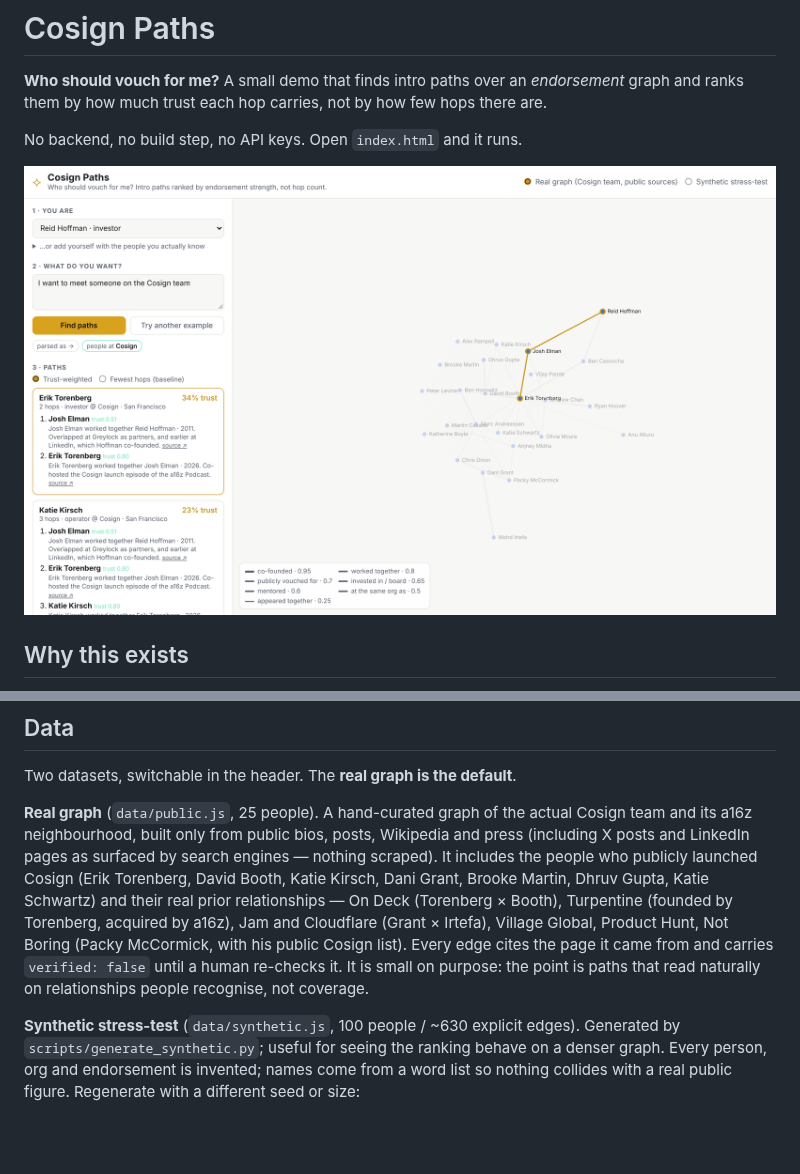
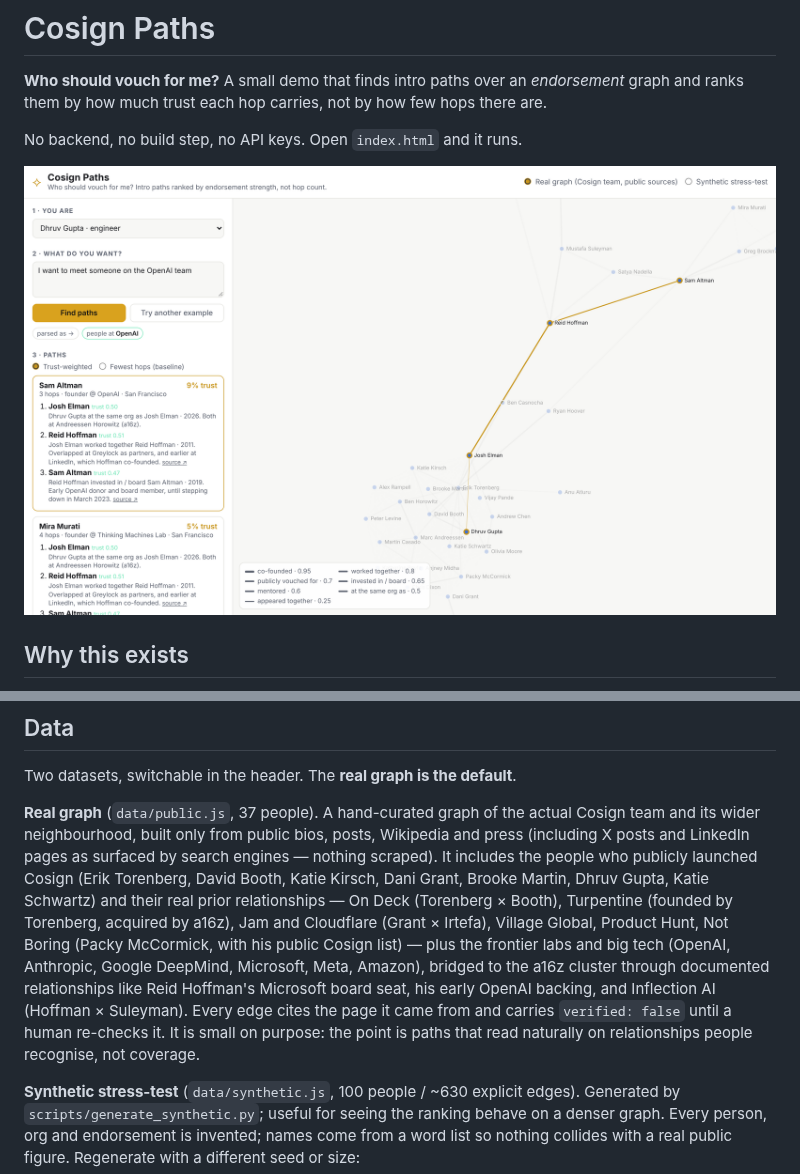
Before and after one commit to BlairLee/cosign-warm-paths, a Markdown page: README.md, 2 parts joined by grey strips. Drawn GitHub-style; pictures changed too: docs/screenshot.png; blank space fills up the shorter version.

```diff
--- a/README.md
+++ b/README.md
@@ -56,7 +56,7 @@ Walking a directed endorsement backwards (asking the person who *received* the c
 
 Two datasets, switchable in the header. The **real graph is the default**.
 
-**Real graph** (`data/public.js`, 25 people). A hand-curated graph of the actual Cosign team and its a16z neighbourhood, built only from public bios, posts, Wikipedia and press (including X posts and LinkedIn pages as surfaced by search engines — nothing scraped). It includes the people who publicly launched Cosign (Erik Torenberg, David Booth, Katie Kirsch, Dani Grant, Brooke Martin, Dhruv Gupta, Katie Schwartz) and their real prior relationships — On Deck (Torenberg × Booth), Turpentine (founded by Torenberg, acquired by a16z), Jam and Cloudflare (Grant × Irtefa), Village Global, Product Hunt, Not Boring (Packy McCormick, with his public Cosign list). Every edge cites the page it came from and carries `verified: false` until a human re-checks it. It is small on purpose: the point is paths that read naturally on relationships people recognise, not coverage.
+**Real graph** (`data/public.js`, 37 people). A hand-curated graph of the actual Cosign team and its wider neighbourhood, built only from public bios, posts, Wikipedia and press (including X posts and LinkedIn pages as surfaced by search engines — nothing scraped). It includes the people who publicly launched Cosign (Erik Torenberg, David Booth, Katie Kirsch, Dani Grant, Brooke Martin, Dhruv Gupta, Katie Schwartz) and their real prior relationships — On Deck (Torenberg × Booth), Turpentine (founded by Torenberg, acquired by a16z), Jam and Cloudflare (Grant × Irtefa), Village Global, Product Hunt, Not Boring (Packy McCormick, with his public Cosign list) — plus the frontier labs and big tech (OpenAI, Anthropic, Google DeepMind, Microsoft, Meta, Amazon), bridged to the a16z cluster through documented relationships like Reid Hoffman's Microsoft board seat, his early OpenAI backing, and Inflection AI (Hoffman × Suleyman). Every edge cites the page it came from and carries `verified: false` until a human re-checks it. It is small on purpose: the point is paths that read naturally on relationships people recognise, not coverage.
 
 **Synthetic stress-test** (`data/synthetic.js`, 100 people / ~630 explicit edges). Generated by `scripts/generate_synthetic.py`; useful for seeing the ranking behave on a denser graph. Every person, org and endorsement is invented; names come from a word list so nothing collides with a real public figure. Regenerate with a different seed or size:
 
```
Also changed, not shown: docs/transcript.md (+24 -2 lines), 2 other files.
